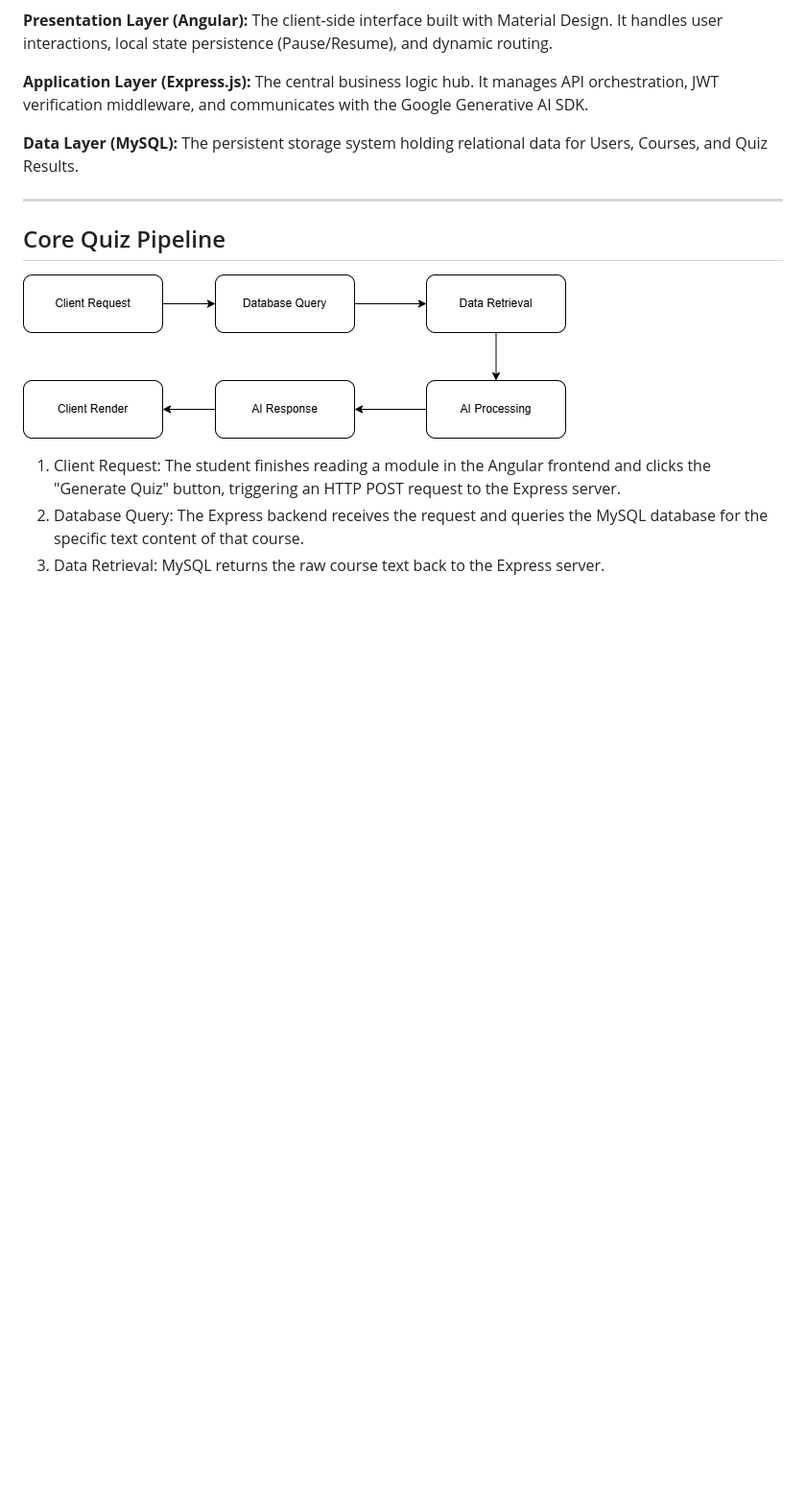
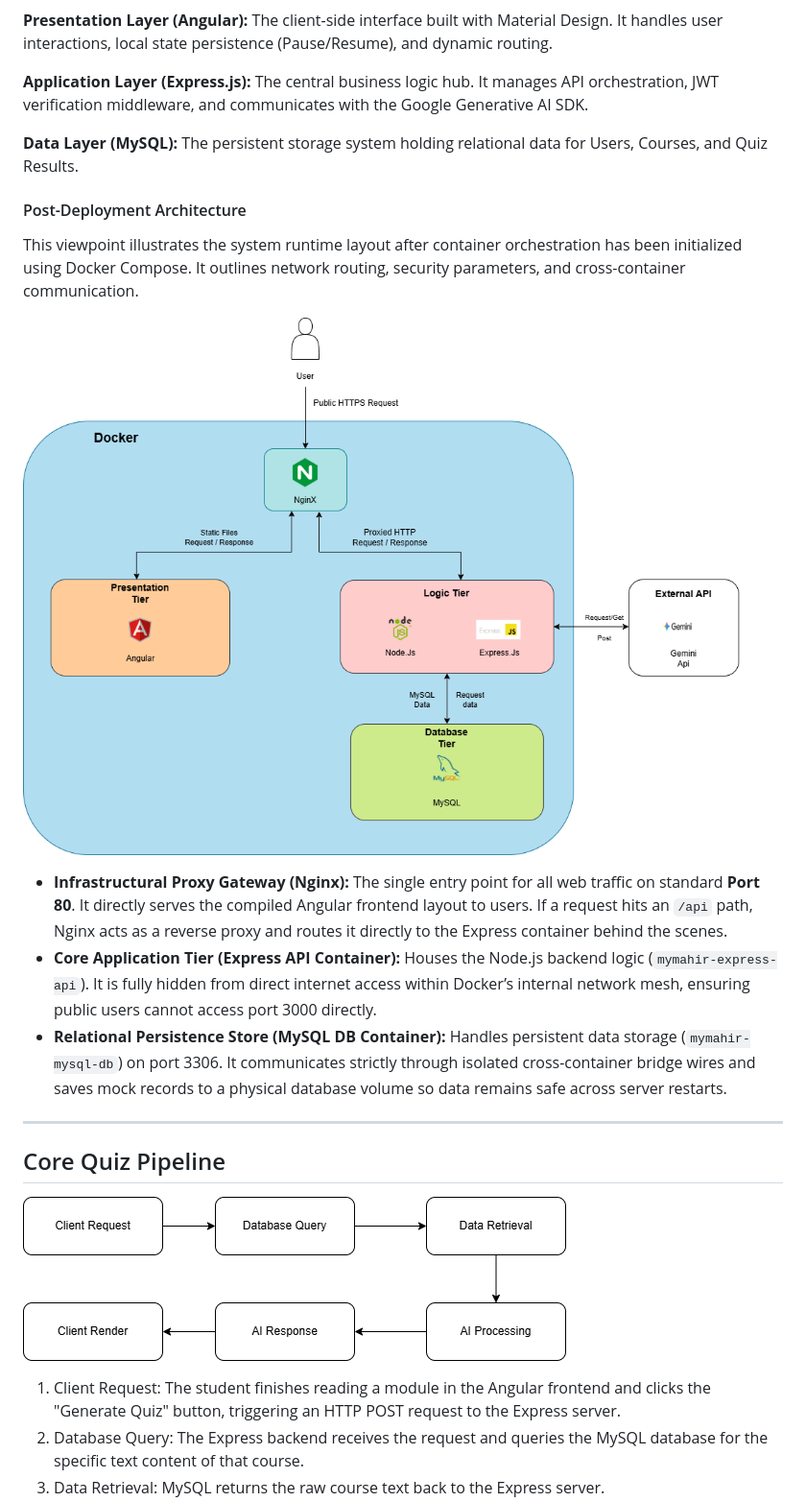
Before and after one commit to ChewShen/myMahirProject, a Markdown page: README.md, the part around one of its changes. Shown at 96% size. Rendered like a GitHub page; pictures changed too: docs/architecture-post-deploy.png (added); blank space fills up the shorter version.

Commit message:
Updated docker and more detail Readme

```diff
--- a/README.md
+++ b/README.md
@@ -58,6 +66,15 @@ This application is built on a standard 3-Tier Architecture, separating the user
 **Application Layer (Express.js):** The central business logic hub. It manages API orchestration, JWT verification middleware, and communicates with the Google Generative AI SDK.
 
 **Data Layer (MySQL):** The persistent storage system holding relational data for Users, Courses, and Quiz Results.
+
+#### Post-Deployment Architecture
+This viewpoint illustrates the system runtime layout after container orchestration has been initialized using Docker Compose. It outlines network routing, security parameters, and cross-container communication.
+
+![Post deploy architecture diagram](./docs/architecture-post-deploy.png)
+
+- **Infrastructural Proxy Gateway (Nginx):** The single entry point for all web traffic on standard **Port 80**. It directly serves the compiled Angular frontend layout to users. If a request hits an `/api` path, Nginx acts as a reverse proxy and routes it directly to the Express container behind the scenes.
+- **Core Application Tier (Express API Container):** Houses the Node.js backend logic (`mymahir-express-api`). It is fully hidden from direct internet access within Docker’s internal network mesh, ensuring public users cannot access port 3000 directly.
+- **Relational Persistence Store (MySQL DB Container):** Handles persistent data storage (`mymahir-mysql-db`) on port 3306. It communicates strictly through isolated cross-container bridge wires and saves mock records to a physical database volume so data remains safe across server restarts.
 
 ---
 
```
Also changed, not shown: other parts of README.md (+10 -2 lines), docs/myMahir Project Milestone - detail.md (+3 -3 lines), docs/architecture-pre-deploy.png (renamed from docs/architecture.png), 4 other files.
